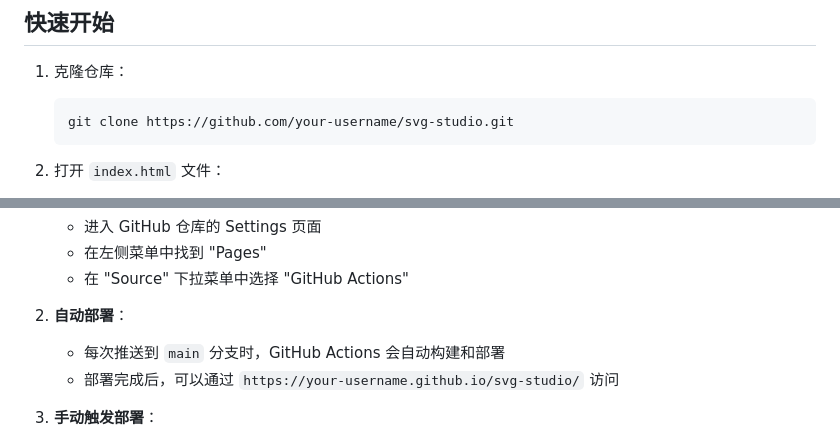
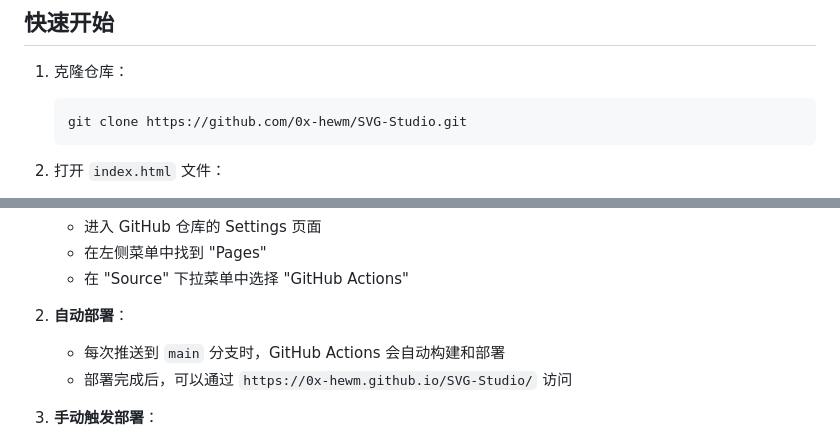
Before and after one commit to 0x-hewm/SVG-Studio, a Markdown page: README.md, 2 parts joined by grey strips. GitHub-like rendering.

````diff
--- a/README.md
+++ b/README.md
@@ -44,7 +44,7 @@ SVG Studio 是一个纯前端、轻量化的 SVG 编辑与导出工具，集合
 
 1. 克隆仓库：
    ```
-   git clone https://github.com/your-username/svg-studio.git
+   git clone https://github.com/0x-hewm/SVG-Studio.git
    ```
 
 2. 打开 `index.html` 文件：
@@ -68,7 +68,7 @@ SVG Studio 支持自动部署到 GitHub Pages：
 
 2. **自动部署**：
    - 每次推送到 `main` 分支时，GitHub Actions 会自动构建和部署
-   - 部署完成后，可以通过 `https://your-username.github.io/svg-studio/` 访问
+   - 部署完成后，可以通过 `https://0x-hewm.github.io/SVG-Studio/` 访问
 
 3. **手动触发部署**：
    - 进入仓库的 "Actions" 标签页
````
